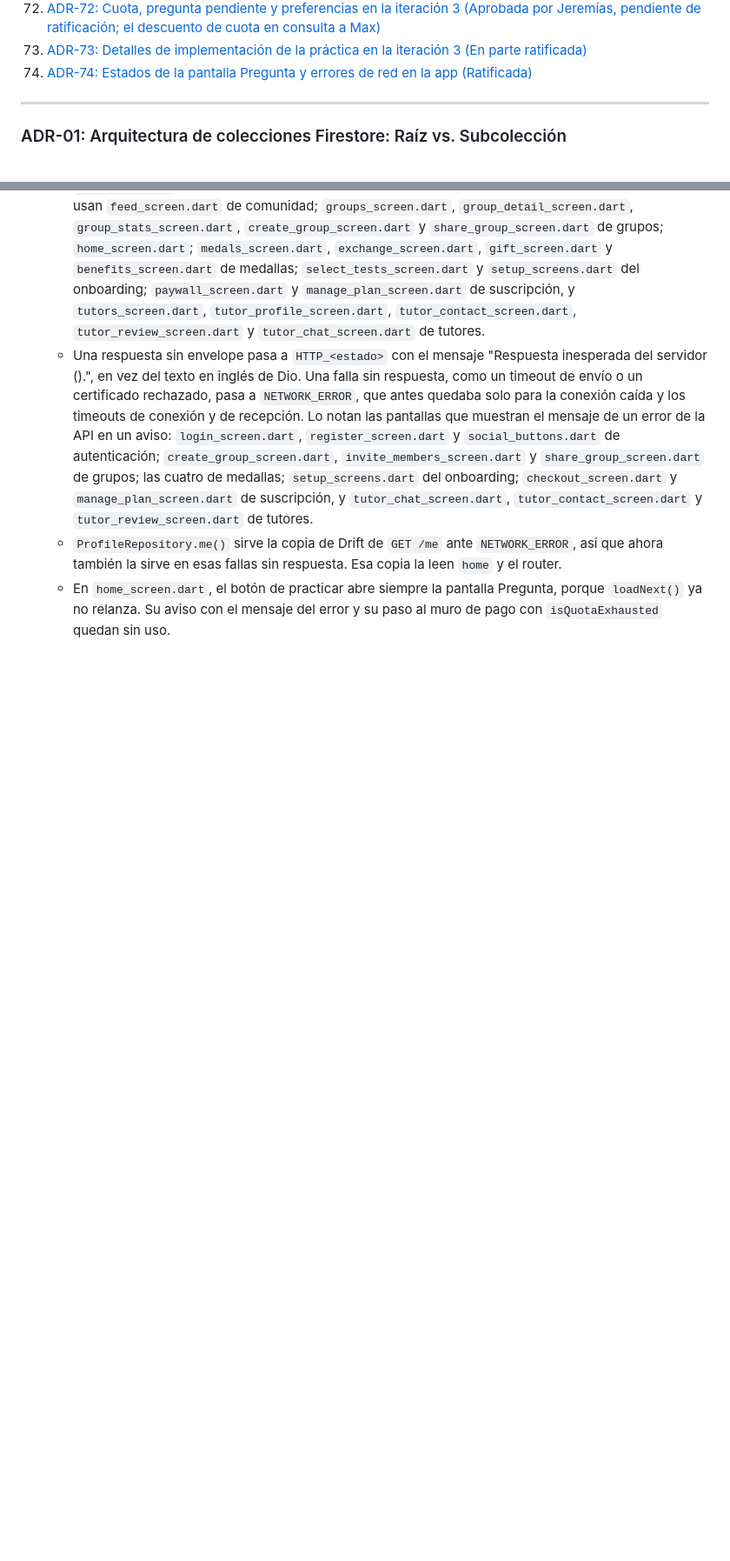
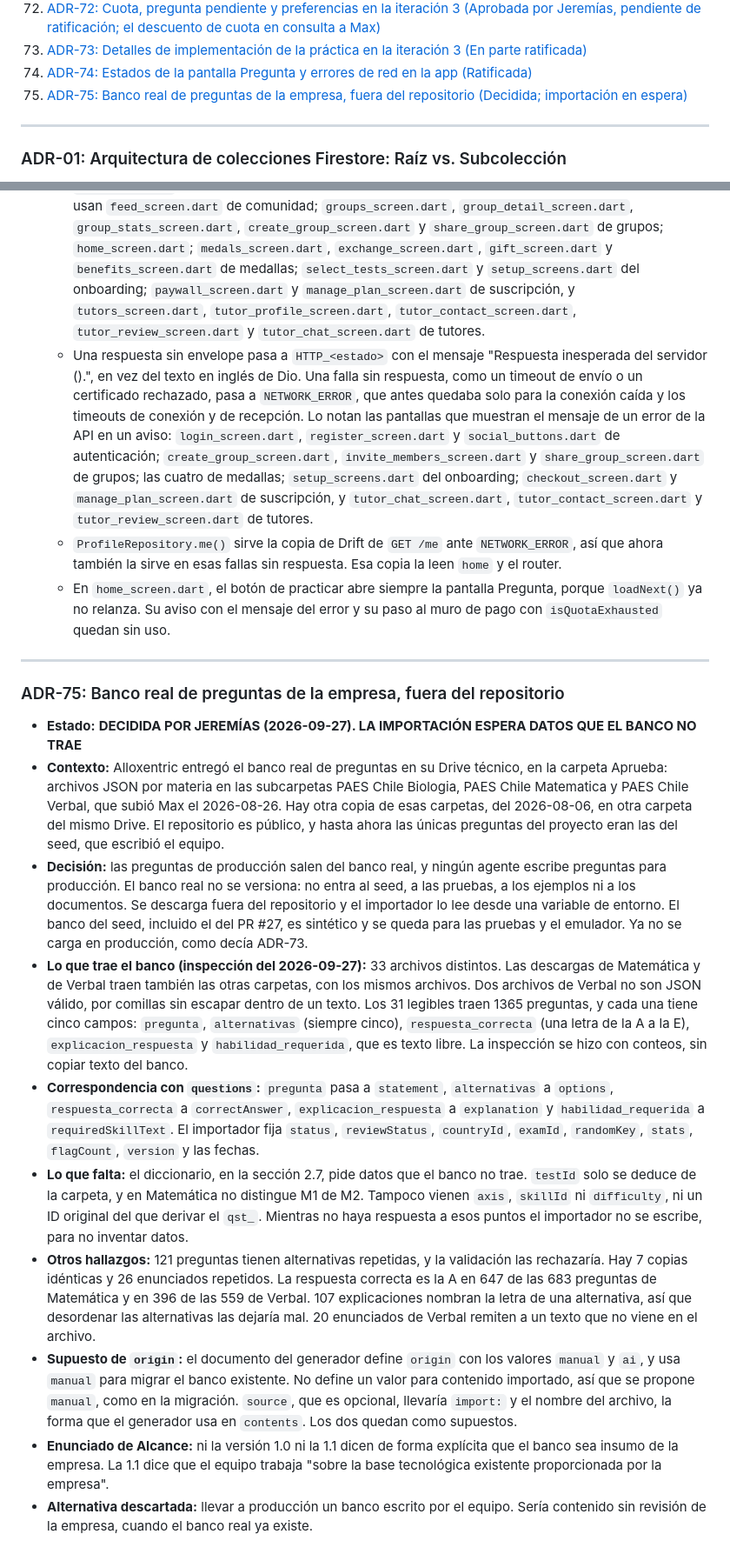
Before and after one commit to Jere4k1080/aprueba_app_modulo_preguntas, a Markdown page: docs/bitacora_decisiones.md, 2 parts joined by grey strips. Shown at 87% size. GitHub-like rendering; blank space fills up the shorter version.

```diff
--- a/docs/bitacora_decisiones.md
+++ b/docs/bitacora_decisiones.md
@@ -84,6 +84,7 @@ Este documento registra las decisiones de diseño tomadas durante la definición
 72. [ADR-72: Cuota, pregunta pendiente y preferencias en la iteración 3 (Aprobada por Jeremías, pendiente de ratificación; el descuento de cuota en consulta a Max)](#adr-72-cuota-pregunta-pendiente-y-preferencias-en-la-iteración-3)
 73. [ADR-73: Detalles de implementación de la práctica en la iteración 3 (En parte ratificada)](#adr-73-detalles-de-implementación-de-la-práctica-en-la-iteración-3)
 74. [ADR-74: Estados de la pantalla Pregunta y errores de red en la app (Ratificada)](#adr-74-estados-de-la-pantalla-pregunta-y-errores-de-red-en-la-app)
+75. [ADR-75: Banco real de preguntas de la empresa, fuera del repositorio (Decidida; importación en espera)](#adr-75-banco-real-de-preguntas-de-la-empresa-fuera-del-repositorio)
 
 ---
 
@@ -1044,3 +1045,18 @@ Este documento registra las decisiones de diseño tomadas durante la definición
   * Una respuesta sin envelope pasa a `HTTP_<estado>` con el mensaje "Respuesta inesperada del servidor (<estado>).", en vez del texto en inglés de Dio. Una falla sin respuesta, como un timeout de envío o un certificado rechazado, pasa a `NETWORK_ERROR`, que antes quedaba solo para la conexión caída y los timeouts de conexión y de recepción. Lo notan las pantallas que muestran el mensaje de un error de la API en un aviso: `login_screen.dart`, `register_screen.dart` y `social_buttons.dart` de autenticación; `create_group_screen.dart`, `invite_members_screen.dart` y `share_group_screen.dart` de grupos; las cuatro de medallas; `setup_screens.dart` del onboarding; `checkout_screen.dart` y `manage_plan_screen.dart` de suscripción, y `tutor_chat_screen.dart`, `tutor_contact_screen.dart` y `tutor_review_screen.dart` de tutores.
   * `ProfileRepository.me()` sirve la copia de Drift de `GET /me` ante `NETWORK_ERROR`, así que ahora también la sirve en esas fallas sin respuesta. Esa copia la leen `home` y el router.
   * En `home_screen.dart`, el botón de practicar abre siempre la pantalla Pregunta, porque `loadNext()` ya no relanza. Su aviso con el mensaje del error y su paso al muro de pago con `isQuotaExhausted` quedan sin uso.
+
+---
+
+### ADR-75: Banco real de preguntas de la empresa, fuera del repositorio
+
+* **Estado:** **DECIDIDA POR JEREMÍAS (2026-09-27). LA IMPORTACIÓN ESPERA DATOS QUE EL BANCO NO TRAE**
+* **Contexto:** Alloxentric entregó el banco real de preguntas en su Drive técnico, en la carpeta Aprueba: archivos JSON por materia en las subcarpetas PAES Chile Biologia, PAES Chile Matematica y PAES Chile Verbal, que subió Max el 2026-08-26. Hay otra copia de esas carpetas, del 2026-08-06, en otra carpeta del mismo Drive. El repositorio es público, y hasta ahora las únicas preguntas del proyecto eran las del seed, que escribió el equipo.
+* **Decisión:** las preguntas de producción salen del banco real, y ningún agente escribe preguntas para producción. El banco real no se versiona: no entra al seed, a las pruebas, a los ejemplos ni a los documentos. Se descarga fuera del repositorio y el importador lo lee desde una variable de entorno. El banco del seed, incluido el del PR #27, es sintético y se queda para las pruebas y el emulador. Ya no se carga en producción, como decía ADR-73.
+* **Lo que trae el banco (inspección del 2026-09-27):** 33 archivos distintos. Las descargas de Matemática y de Verbal traen también las otras carpetas, con los mismos archivos. Dos archivos de Verbal no son JSON válido, por comillas sin escapar dentro de un texto. Los 31 legibles traen 1365 preguntas, y cada una tiene cinco campos: `pregunta`, `alternativas` (siempre cinco), `respuesta_correcta` (una letra de la A a la E), `explicacion_respuesta` y `habilidad_requerida`, que es texto libre. La inspección se hizo con conteos, sin copiar texto del banco.
+* **Correspondencia con `questions`:** `pregunta` pasa a `statement`, `alternativas` a `options`, `respuesta_correcta` a `correctAnswer`, `explicacion_respuesta` a `explanation` y `habilidad_requerida` a `requiredSkillText`. El importador fija `status`, `reviewStatus`, `countryId`, `examId`, `randomKey`, `stats`, `flagCount`, `version` y las fechas.
+* **Lo que falta:** el diccionario, en la sección 2.7, pide datos que el banco no trae. `testId` solo se deduce de la carpeta, y en Matemática no distingue M1 de M2. Tampoco vienen `axis`, `skillId` ni `difficulty`, ni un ID original del que derivar el `qst_`. Mientras no haya respuesta a esos puntos el importador no se escribe, para no inventar datos.
+* **Otros hallazgos:** 121 preguntas tienen alternativas repetidas, y la validación las rechazaría. Hay 7 copias idénticas y 26 enunciados repetidos. La respuesta correcta es la A en 647 de las 683 preguntas de Matemática y en 396 de las 559 de Verbal. 107 explicaciones nombran la letra de una alternativa, así que desordenar las alternativas las dejaría mal. 20 enunciados de Verbal remiten a un texto que no viene en el archivo.
+* **Supuesto de `origin`:** el documento del generador define `origin` con los valores `manual` y `ai`, y usa `manual` para migrar el banco existente. No define un valor para contenido importado, así que se propone `manual`, como en la migración. `source`, que es opcional, llevaría `import:` y el nombre del archivo, la forma que el generador usa en `contents`. Los dos quedan como supuestos.
+* **Enunciado de Alcance:** ni la versión 1.0 ni la 1.1 dicen de forma explícita que el banco sea insumo de la empresa. La 1.1 dice que el equipo trabaja "sobre la base tecnológica existente proporcionada por la empresa".
+* **Alternativa descartada:** llevar a producción un banco escrito por el equipo. Sería contenido sin revisión de la empresa, cuando el banco real ya existe.
```
Also changed, not shown: CLAUDE.md (+9 -3 lines).
